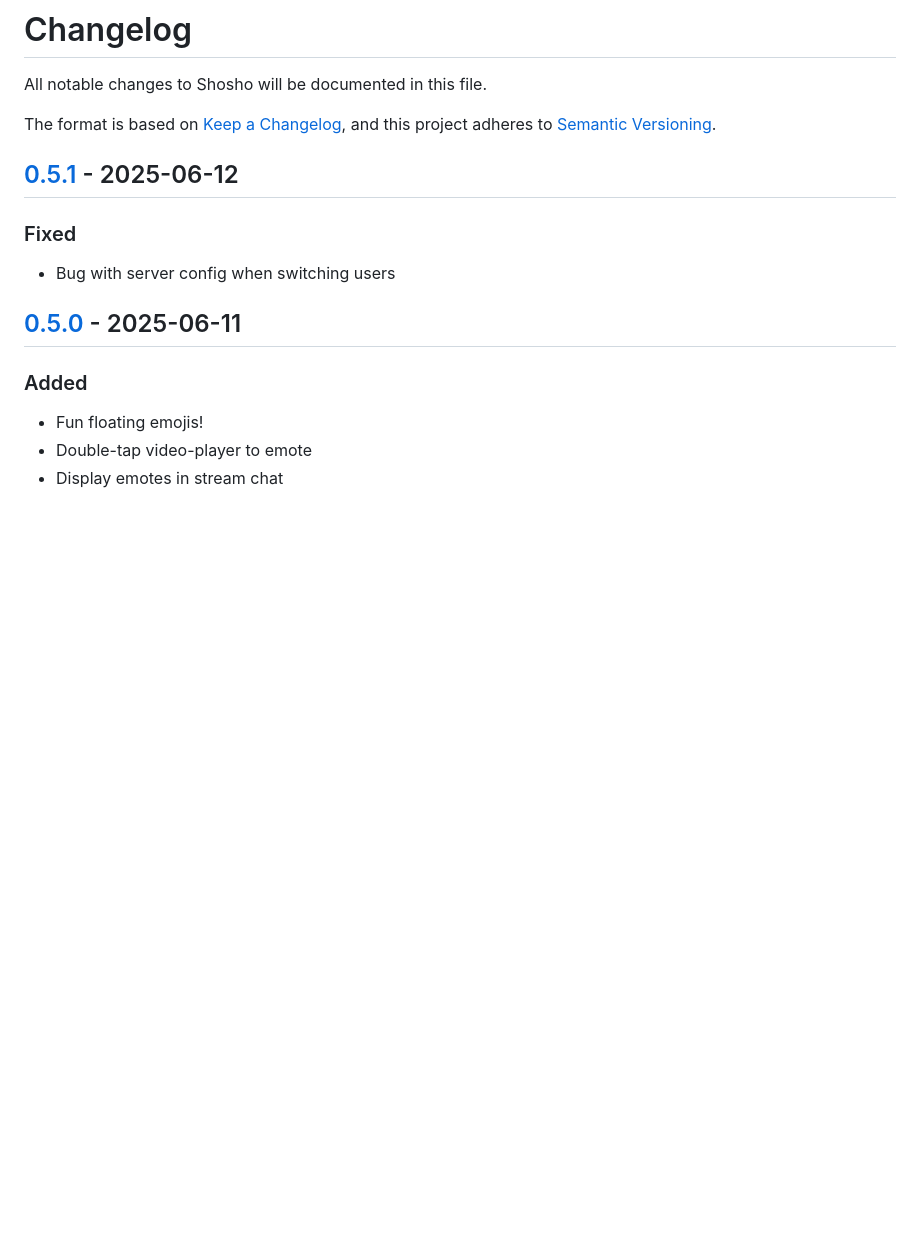
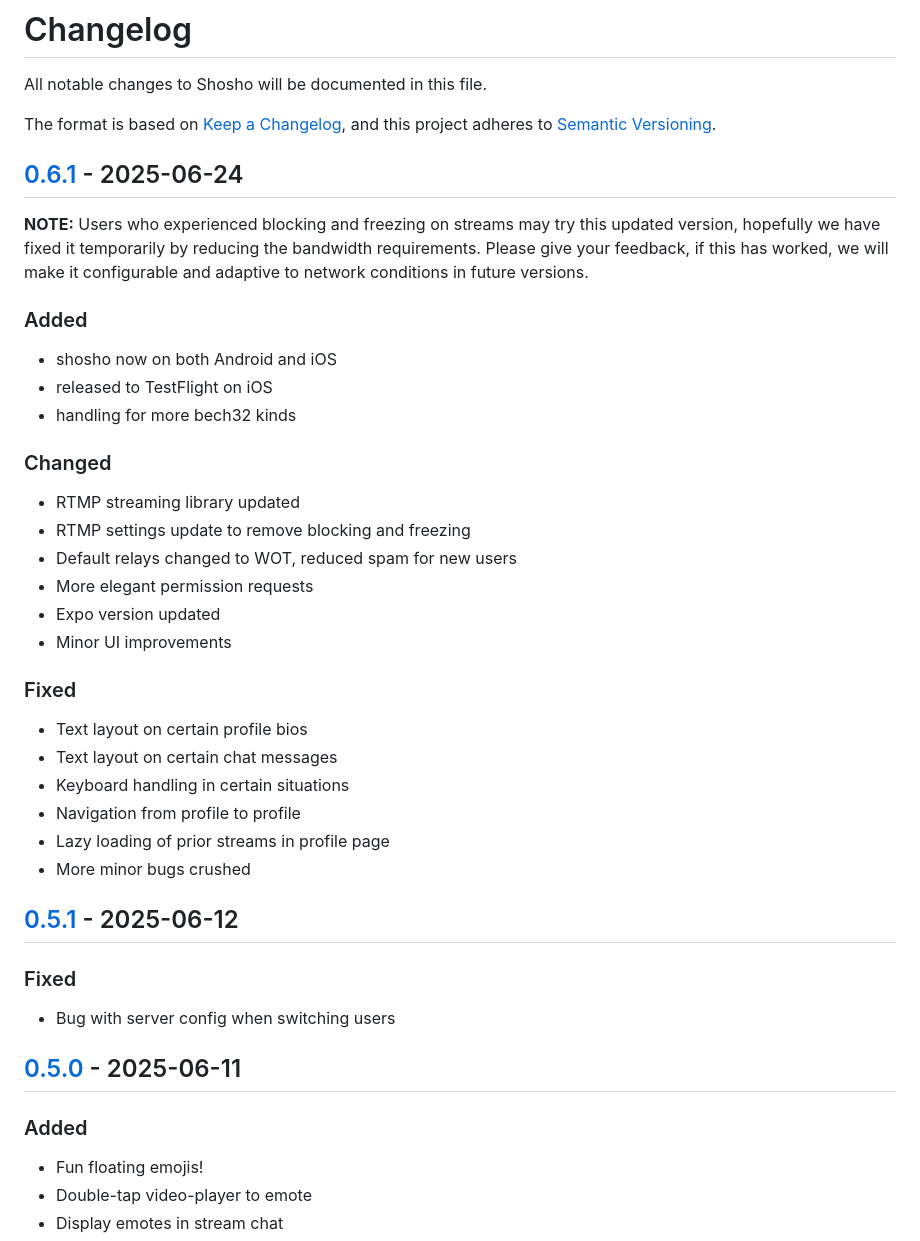
Before and after one commit to r0d8lsh0p/shosho-releases, a Markdown page: CHANGELOG.md, the part around one of its changes. Rendered like a GitHub page; blank space fills up the shorter version.

Commit message:
Release v0.6.1 r0d8lsh0p/shosho-monorepo@1d34e3c1b1a45f92feb25f1aa69ae93da0aeedac

```diff
--- a/CHANGELOG.md
+++ b/CHANGELOG.md
@@ -4,6 +4,34 @@ All notable changes to Shosho will be documented in this file.
 
 The format is based on [Keep a Changelog](https://keepachangelog.com/en/1.0.0/),
 and this project adheres to [Semantic Versioning](https://semver.org/spec/v2.0.0.html).
+
+## [0.6.1] - 2025-06-24
+
+**NOTE:** Users who experienced blocking and freezing on streams may try this updated version, hopefully we have fixed it temporarily by reducing the bandwidth requirements. Please give your feedback, if this has worked, we will make it configurable and adaptive to network conditions in future versions.
+
+### Added
+
+- shosho now on both Android and iOS
+- released to TestFlight on iOS
+- handling for more bech32 kinds
+
+### Changed
+
+- RTMP streaming library updated
+- RTMP settings update to remove blocking and freezing
+- Default relays changed to WOT, reduced spam for new users
+- More elegant permission requests
+- Expo version updated
+- Minor UI improvements
+
+### Fixed
+
+- Text layout on certain profile bios
+- Text layout on certain chat messages
+- Keyboard handling in certain situations
+- Navigation from profile to profile
+- Lazy loading of prior streams in profile page
+- More minor bugs crushed
 
 ## [0.5.1] - 2025-06-12
 
```
Also changed, not shown: other parts of CHANGELOG.md (+1 -0 lines), README.md (+16 -0 lines), changelogs/0.5.1.md (deleted, +0 -25 lines), changelogs/0.6.1.md (added, +27 -0 lines), images/badge_github.png (added), images/badge_obtainium.png (added), images/badge_zapstore.png (added), 3 other files.
